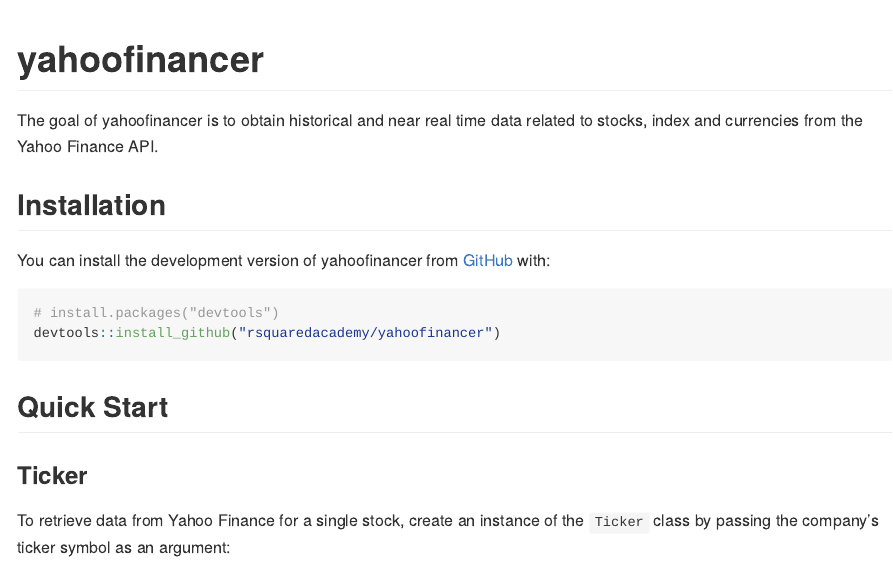
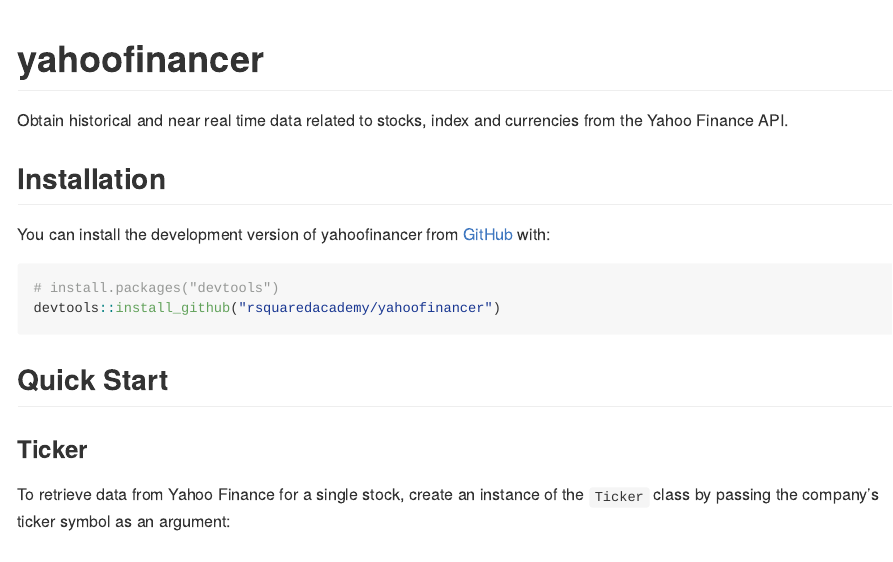
Before and after one commit to rsquaredacademy/yahoofinancer, an R Markdown document (README.Rmd): the page in a window 1100 px wide, from its top. The pictures show the output file README.md that the author committed with the source, drawn offline in the style of GitHub; badge pictures from the web are left out.

Commit message:
docs: update

```diff
--- a/README.Rmd
+++ b/README.Rmd
@@ -16,12 +16,15 @@
 # yahoofinancer
 
 <!-- badges: start -->
+[![CRAN status](https://www.r-pkg.org/badges/version/yahoofinancer)](https://CRAN.R-project.org/package=yahoofinancer)
+[![cran checks](https://cranchecks.info/badges/summary/yahoofinancer)](https://cran.r-project.org/web/checks/check_results_yahoofinancer.html)
 [![R-CMD-check](https://github.com/rsquaredacademy/yahoofinancer/actions/workflows/R-CMD-check.yaml/badge.svg)](https://github.com/rsquaredacademy/yahoofinancer/actions/workflows/R-CMD-check.yaml)
 [![Lifecycle: stable](https://img.shields.io/badge/lifecycle-stable-brightgreen.svg)](https://lifecycle.r-lib.org/articles/stages.html#stable)
 [![Codecov test coverage](https://codecov.io/gh/rsquaredacademy/yahoofinancer/branch/master/graph/badge.svg)](https://app.codecov.io/gh/rsquaredacademy/yahoofinancer?branch=master)
+[![status](https://tinyverse.netlify.com/badge/yahoofinancer)](https://CRAN.R-project.org/package=yahoofinancer)
 <!-- badges: end -->
 
-The goal of yahoofinancer is to obtain historical and near real time data related to stocks, index and currencies from the Yahoo Finance API.
+Obtain historical and near real time data related to stocks, index and currencies from the Yahoo Finance API.
 
 ## Installation
 
```
Also changed, not shown: README.md, 1 other file.
